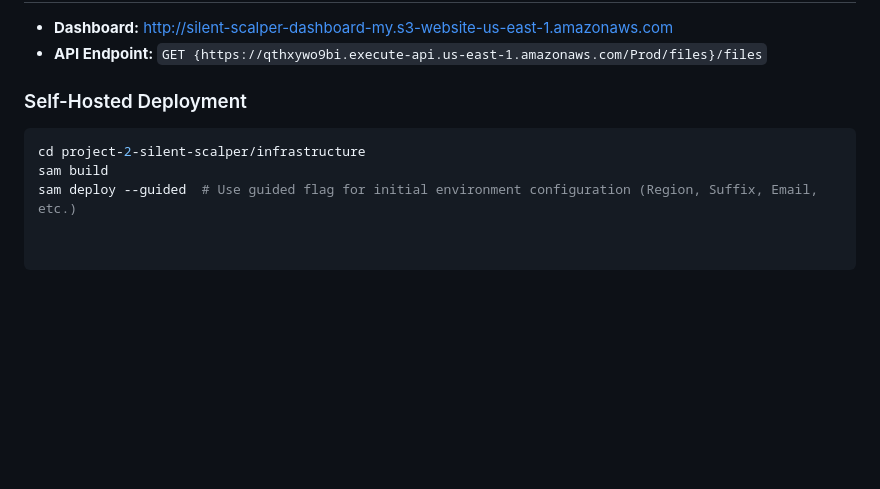
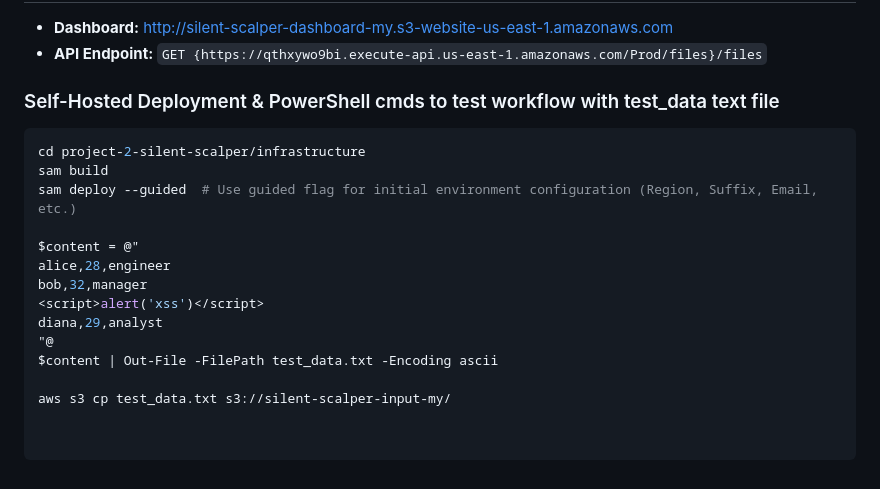
Before and after one commit to myemenshwaCode123/aws-cloud-portfolio, a Markdown page: project-2-silent-scalper/README.md, the part around the change. Rendered like a GitHub page; blank space fills up the shorter version.

````diff
--- a/project-2-silent-scalper/README.md
+++ b/project-2-silent-scalper/README.md
@@ -38,8 +38,18 @@ This diagram visualizes four primary system flows, incorporating the specific im
 -   **Dashboard:** [http://silent-scalper-dashboard-my.s3-website-us-east-1.amazonaws.com](http://silent-scalper-dashboard-my.s3-website-us-east-1.amazonaws.com)
 -   **API Endpoint:** `GET {https://qthxywo9bi.execute-api.us-east-1.amazonaws.com/Prod/files}/files`
 
-### Self-Hosted Deployment
+### Self-Hosted Deployment & PowerShell cmds to test workflow with test_data text file
 ```powershell
 cd project-2-silent-scalper/infrastructure
 sam build
 sam deploy --guided  # Use guided flag for initial environment configuration (Region, Suffix, Email, etc.)
+
+$content = @"
+alice,28,engineer
+bob,32,manager
+<script>alert('xss')</script>
+diana,29,analyst
+"@
+$content | Out-File -FilePath test_data.txt -Encoding ascii
+
+aws s3 cp test_data.txt s3://silent-scalper-input-my/
````
